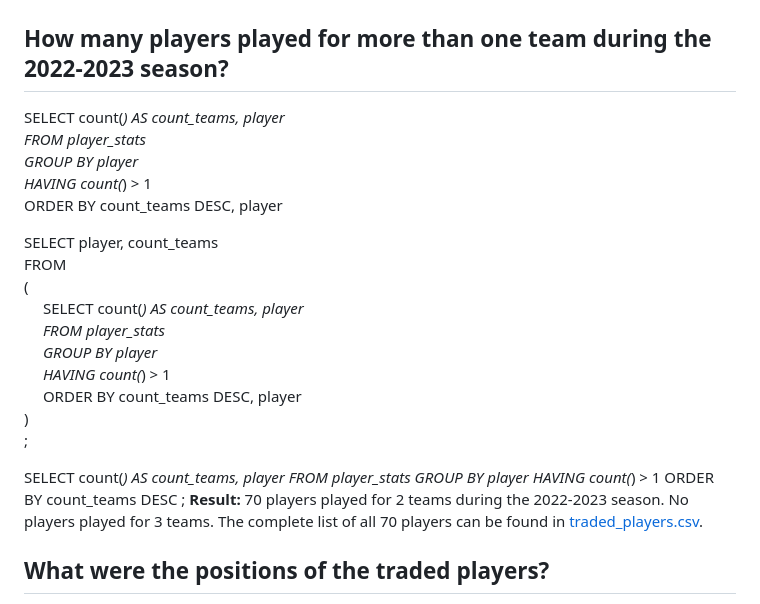
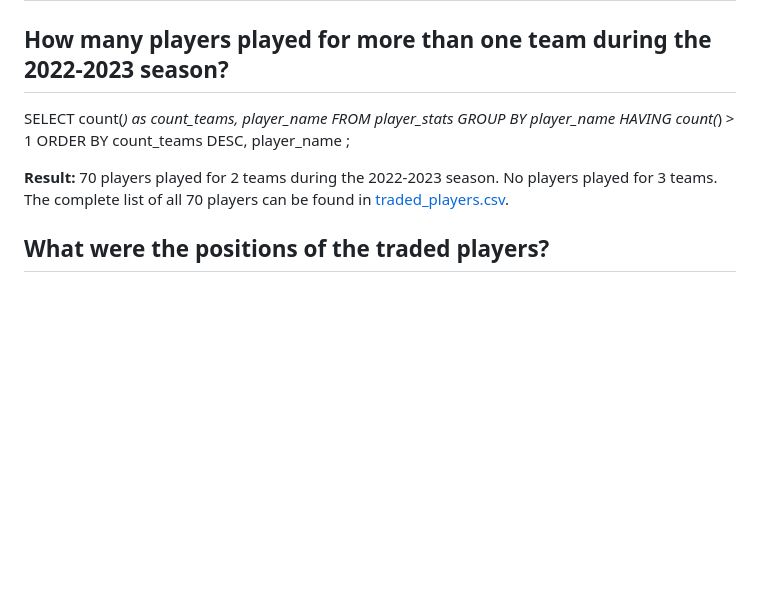
Before and after one commit to sarahhardy/NBA-2023, a Markdown page: README.md, the part around the change. Rendered like a GitHub page; blank space fills up the shorter version.

```diff
--- a/README.md
+++ b/README.md
@@ -66,31 +66,14 @@ The complete list of all 26 foreign players can be found in [current_foreign_pla
 # Traded Players
 ## How many players played for more than one team during the 2022-2023 season?
 
+SELECT count(*) as count_teams,
+		player_name
+FROM player_stats
+GROUP BY player_name
+HAVING count(*) > 1
+ORDER BY count_teams DESC, player_name
+;
 
-SELECT count(*) AS count_teams,  player <br>
-FROM player_stats <br>
-GROUP BY player <br>
-HAVING count(*) > 1 <br>
-ORDER BY count_teams DESC, player <br>
-
-SELECT player, count_teams<br>
- FROM <br>
- ( <br>
-&emsp;	SELECT count(*) AS count_teams,  player <br>
-&emsp;	FROM player_stats <br>
-&emsp;	GROUP BY player <br>
-&emsp;	HAVING count(*) > 1 <br>
-&emsp;	ORDER BY count_teams DESC, player <br>
-) <br>
-; <br>
-
-SELECT count(*) AS count_teams,
-		player
-FROM player_stats
-GROUP BY player
-HAVING count(*) > 1
-ORDER BY count_teams DESC
-;
 **Result:** 70 players played for 2 teams during the 2022-2023 season. No players played for 3 teams.
 The complete list of all 70 players can be found in  [traded_players.csv](traded_players.csv).
 
```
